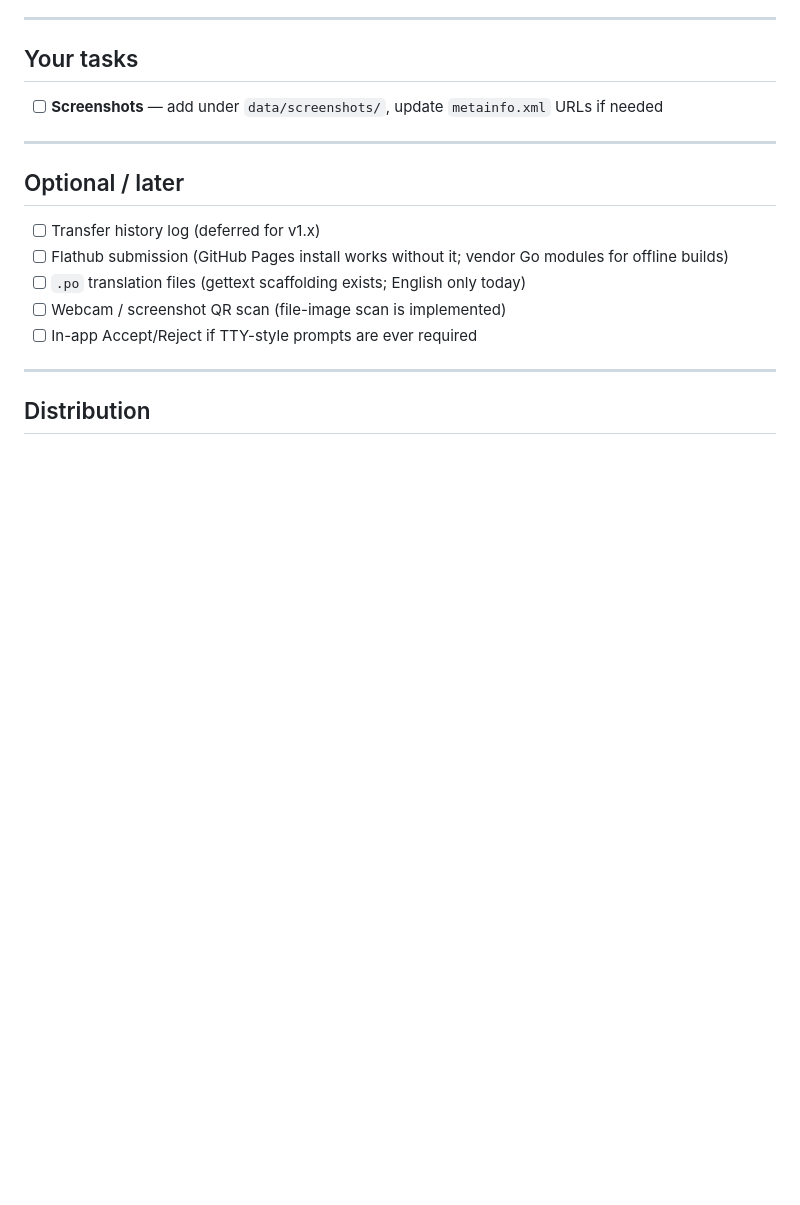
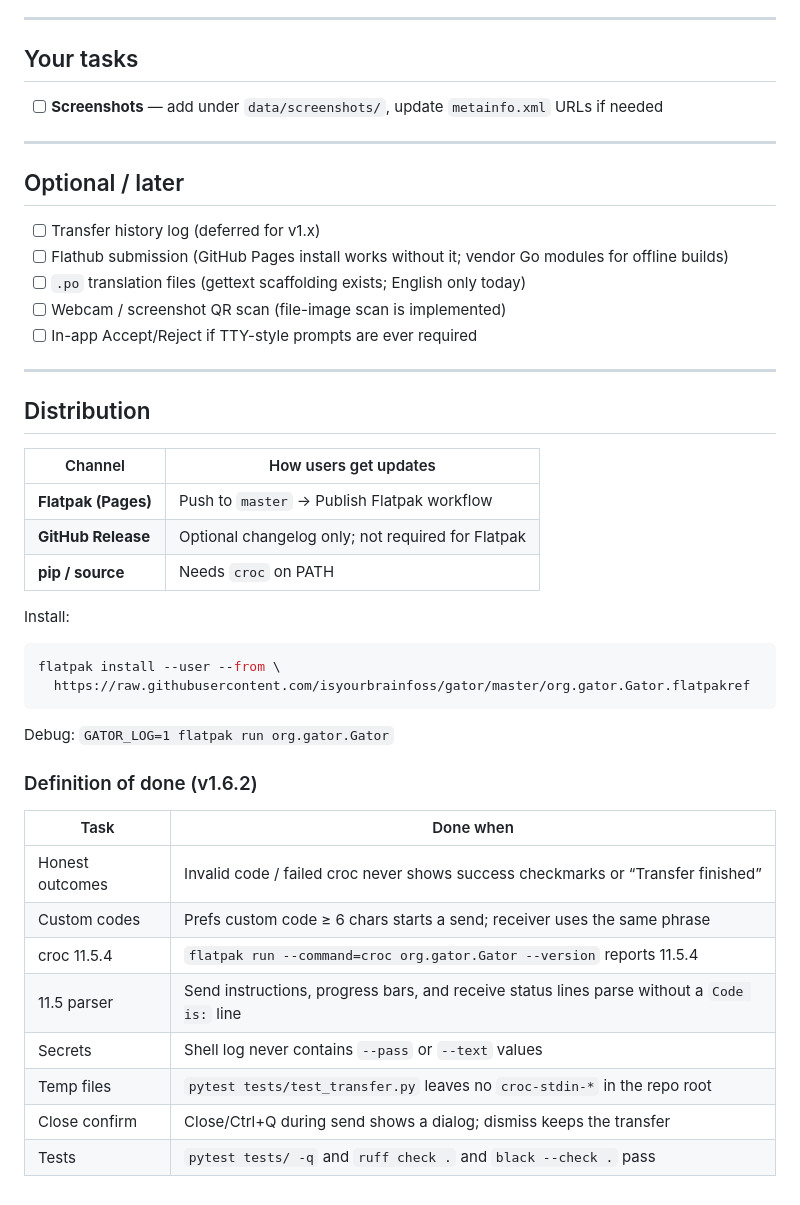
Before and after one commit to isyourbrainfoss/gator, a Markdown page: TASKS.md, the part around the change. Drawn GitHub-style; blank space fills up the shorter version.

Commit message:
docs: restore full TASKS.md Distribution section for v1.6.2

````diff
--- a/TASKS.md
+++ b/TASKS.md
@@ -77,3 +77,30 @@ Core app, Flatpak, and CI are in place. **v1.6.2** bundles croc 11.5.4 and parse
 ---
 
 ## Distribution
+
+| Channel | How users get updates |
+|---------|----------------------|
+| **Flatpak (Pages)** | Push to `master` → Publish Flatpak workflow |
+| **GitHub Release** | Optional changelog only; not required for Flatpak |
+| **pip / source** | Needs `croc` on PATH |
+
+Install:
+```bash
+flatpak install --user --from \
+  https://raw.githubusercontent.com/isyourbrainfoss/gator/master/org.gator.Gator.flatpakref
+```
+
+Debug: `GATOR_LOG=1 flatpak run org.gator.Gator`
+
+### Definition of done (v1.6.2)
+
+| Task | Done when |
+|------|-----------|
+| Honest outcomes | Invalid code / failed croc never shows success checkmarks or “Transfer finished” |
+| Custom codes | Prefs custom code ≥ 6 chars starts a send; receiver uses the same phrase |
+| croc 11.5.4 | `flatpak run --command=croc org.gator.Gator --version` reports 11.5.4 |
+| 11.5 parser | Send instructions, progress bars, and receive status lines parse without a `Code is:` line |
+| Secrets | Shell log never contains `--pass` or `--text` values |
+| Temp files | `pytest tests/test_transfer.py` leaves no `croc-stdin-*` in the repo root |
+| Close confirm | Close/Ctrl+Q during send shows a dialog; dismiss keeps the transfer |
+| Tests | `pytest tests/ -q` and `ruff check .` and `black --check .` pass |
````
